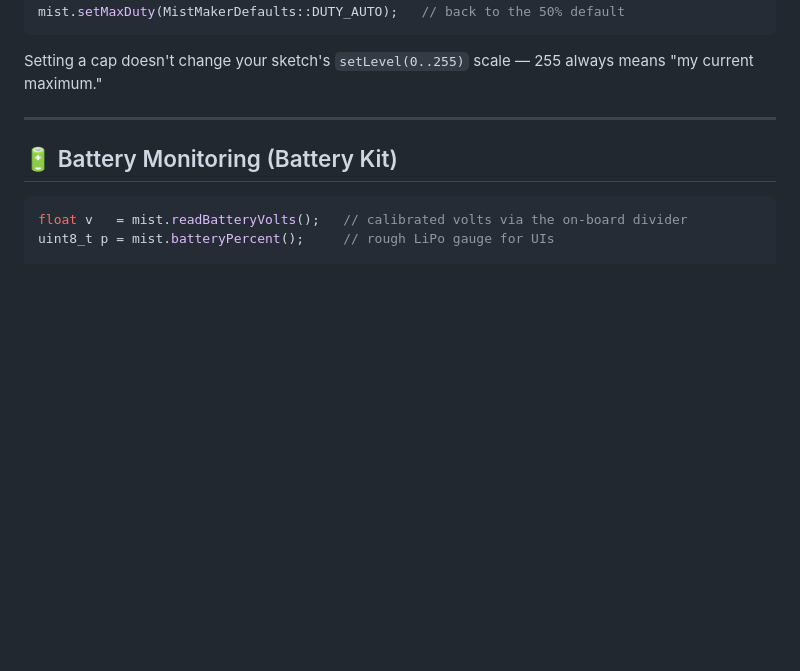
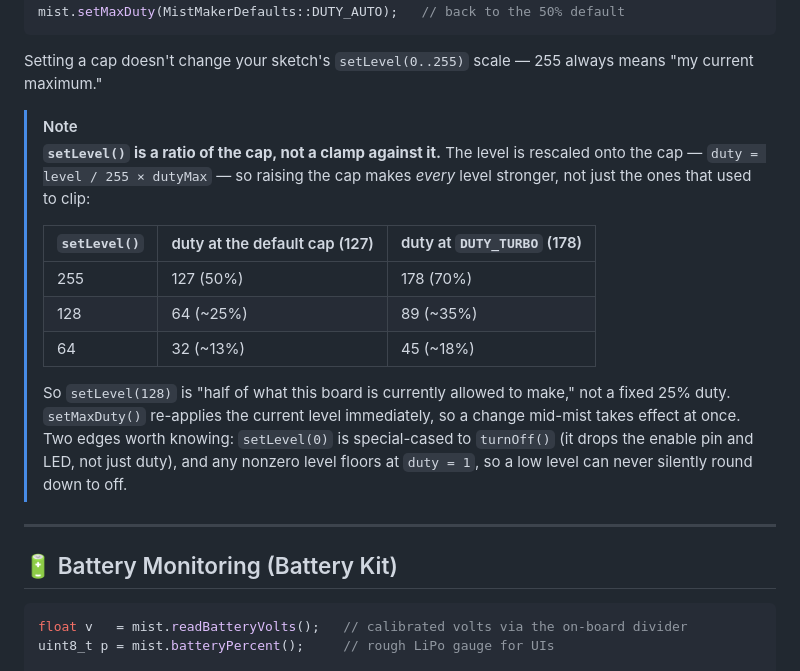
Before and after one commit to owochel/MistMaker, a Markdown page: README.md, the part around the change. GitHub-like rendering; blank space fills up the shorter version.

Commit message:
README: document that setLevel() is a ratio of the duty cap
The duty-cap section said the setLevel(0..255) scale is "unaffected by the cap",
which is true but reads as though level maps to a fixed duty and clips at the
top. It doesn't: setLevel rescales onto the cap (duty = level/255 * dutyMax,
MistMaker.cpp:147), so raising the cap makes every level stronger, not just the
ones that used to clip — setLevel(128) goes from ~25% duty to ~35% under
DUTY_TURBO.

Adds the mapping table and the two edges that surprise people: setLevel(0) is
special-cased to turnOff() (drops the enable pin and LED, not just duty), and any
nonzero level floors at duty = 1 so it can't silently round down to off.

Co-Authored-By: Claude Opus 5 (1M context) <noreply@anthropic.com>
Claude-Session: https://claude.ai/code/session_014mE7nF9EJYfcknab3E1iA9

```diff
--- a/README.md
+++ b/README.md
@@ -157,6 +157,24 @@ mist.setMaxDuty(MistMakerDefaults::DUTY_AUTO);   // back to the 50% default
 
 Setting a cap doesn't change your sketch's `setLevel(0..255)` scale — 255
 always means "my current maximum."
+
+> [!NOTE]
+> **`setLevel()` is a ratio of the cap, not a clamp against it.** The level is
+> rescaled onto the cap — `duty = level / 255 × dutyMax` — so raising the cap
+> makes *every* level stronger, not just the ones that used to clip:
+>
+> | `setLevel()` | duty at the default cap (127) | duty at `DUTY_TURBO` (178) |
+> |---|---|---|
+> | 255 | 127 (50%) | 178 (70%) |
+> | 128 | 64 (~25%) | 89 (~35%) |
+> | 64 | 32 (~13%) | 45 (~18%) |
+>
+> So `setLevel(128)` is "half of what this board is currently allowed to make,"
+> not a fixed 25% duty. `setMaxDuty()` re-applies the current level immediately,
+> so a change mid-mist takes effect at once. Two edges worth knowing:
+> `setLevel(0)` is special-cased to `turnOff()` (it drops the enable pin and
+> LED, not just duty), and any nonzero level floors at `duty = 1`, so a low
+> level can never silently round down to off.
 
 ---
 
```
